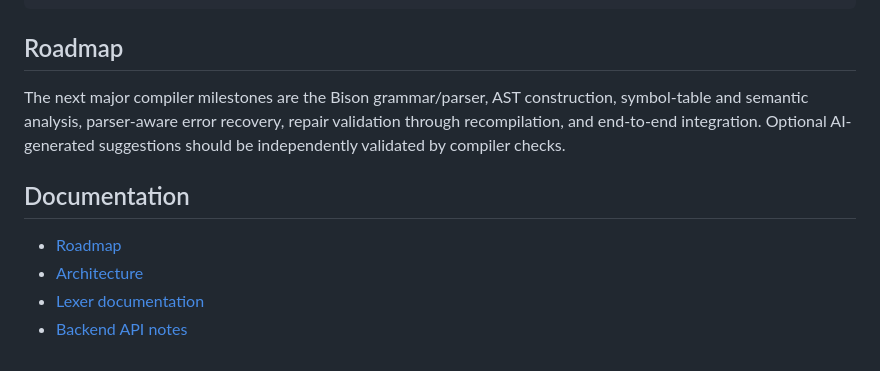
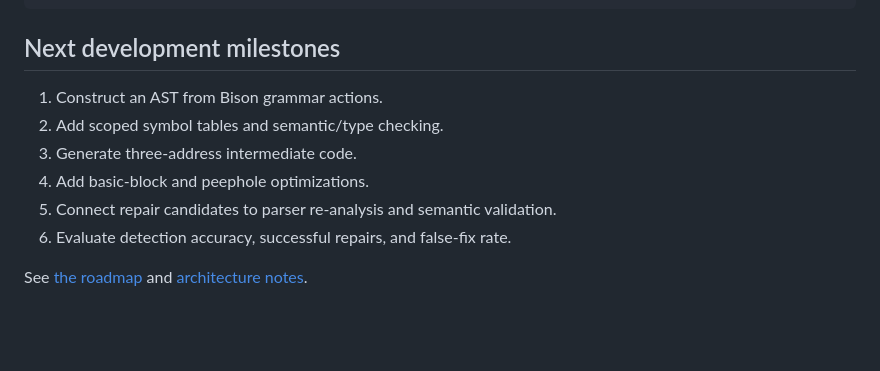
Before and after one commit to hareshkumarnl138/Design-and-Implementation-of-an-Explainable-Self-Correcting-Compiler-Using-Flex-and-Bison, a Markdown page: README.md, the part around one of its changes. GitHub-like rendering; blank space fills up the shorter version.

````diff
--- a/README.md
+++ b/README.md
@@ -84,13 +81,13 @@ The browser interface is in `frontend/index.html`. It calls the API on the same
 └── docs/           Roadmap, architecture, and lexer documentation
 ```
 
-## Roadmap
+## Next development milestones
 
-The next major compiler milestones are the Bison grammar/parser, AST construction, symbol-table and semantic analysis, parser-aware error recovery, repair validation through recompilation, and end-to-end integration. Optional AI-generated suggestions should be independently validated by compiler checks.
+1. Construct an AST from Bison grammar actions.
+2. Add scoped symbol tables and semantic/type checking.
+3. Generate three-address intermediate code.
+4. Add basic-block and peephole optimizations.
+5. Connect repair candidates to parser re-analysis and semantic validation.
+6. Evaluate detection accuracy, successful repairs, and false-fix rate.
 
-## Documentation
-
-- [Roadmap](docs/ROADMAP.md)
-- [Architecture](docs/architecture.md)
-- [Lexer documentation](docs/lexer.md)
-- [Backend API notes](backend/README.md)
+See [the roadmap](docs/ROADMAP.md) and [architecture notes](docs/architecture.md).
````
Also changed, not shown: other parts of README.md (+37 -40 lines).
